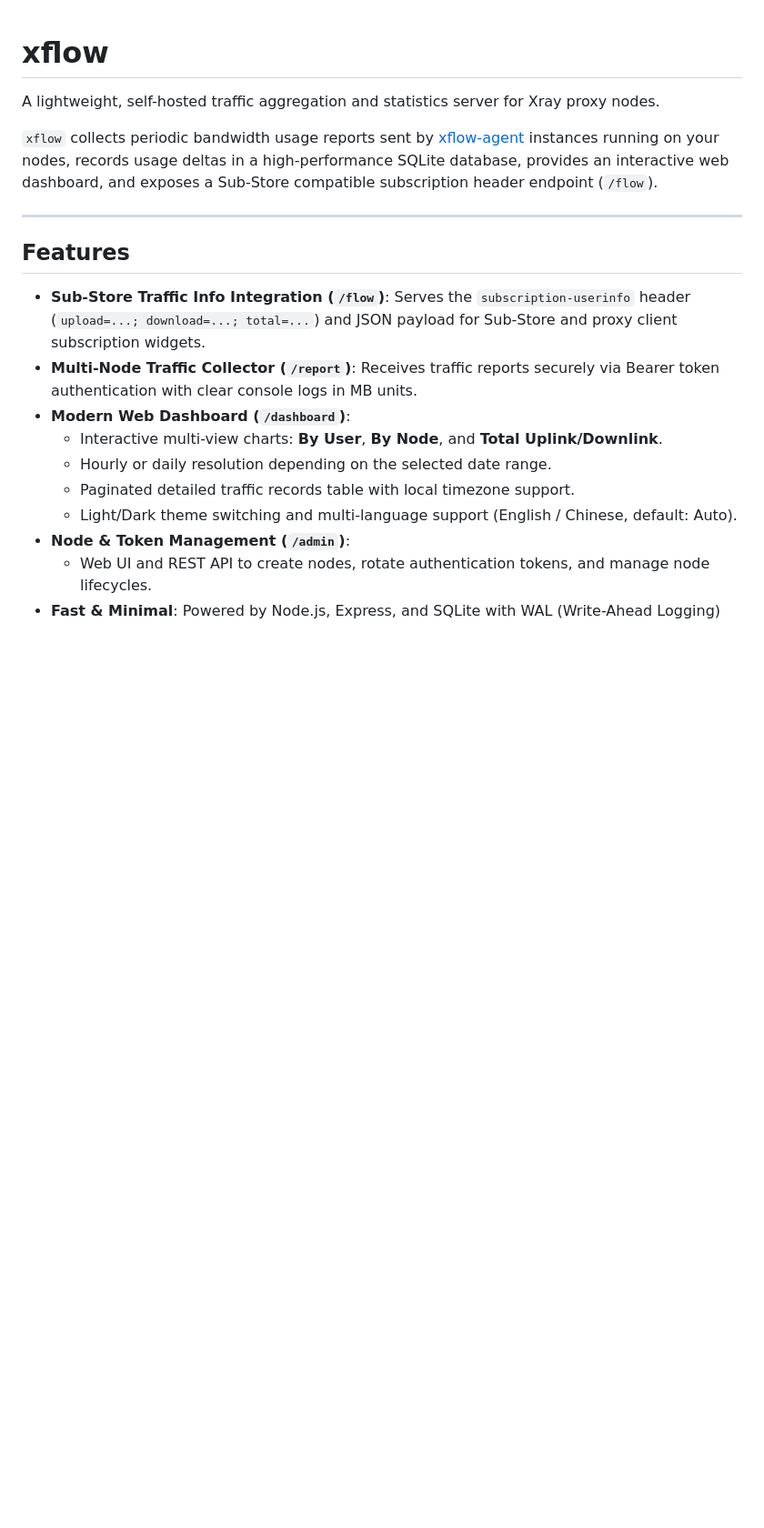
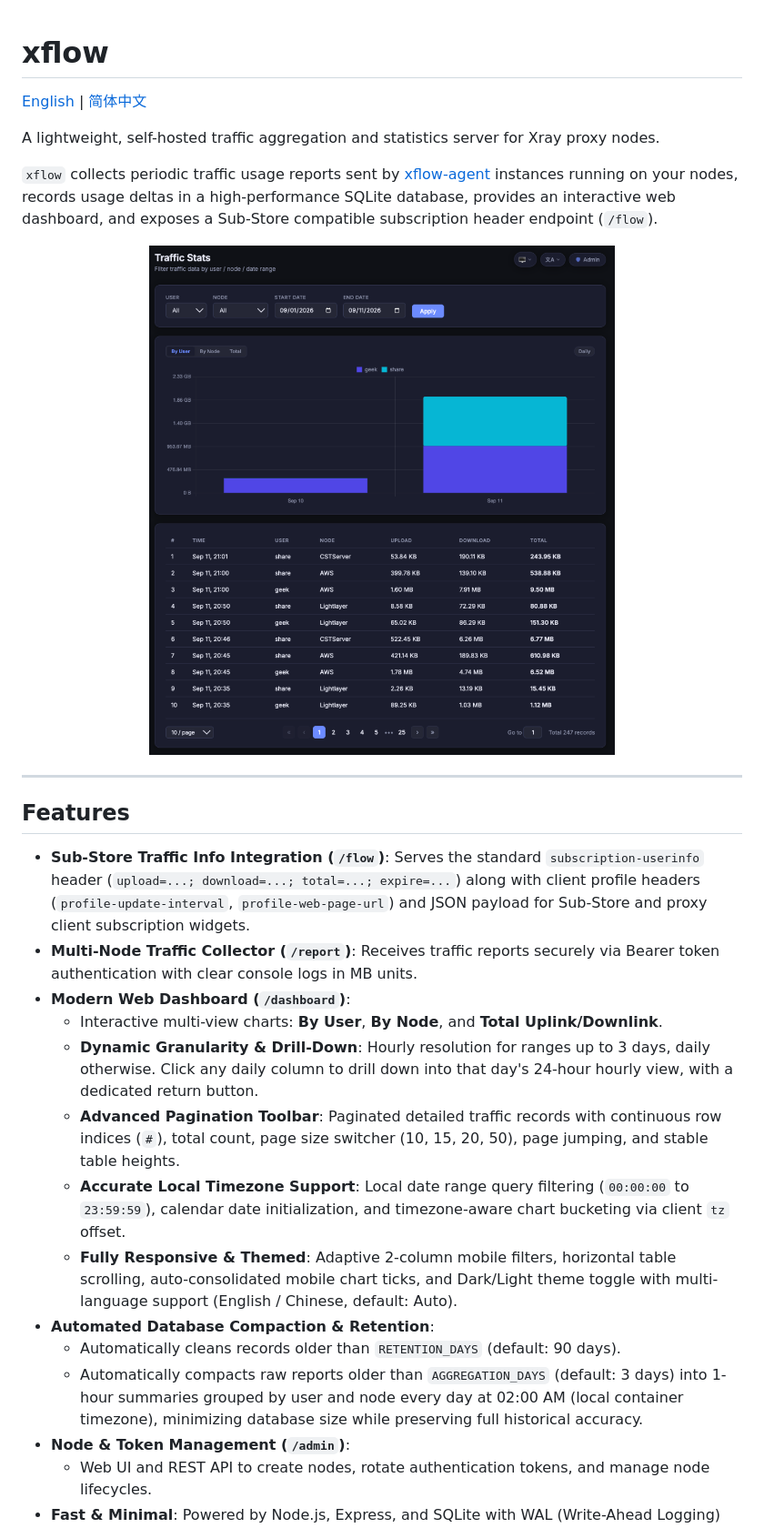
Before and after one commit to geekotaku/xflow, a Markdown page: README.md, the part around the change printed below. Shown: that part at 91% size. Rendered like a GitHub page; pictures changed too: docs/dashboard.png (added); blank space fills up the shorter version.

Commit message:
docs: update README, add Chinese documentation and dashboard previews

```diff
--- a/README.md
+++ b/README.md
@@ -1,20 +1,30 @@
 # xflow
+
+[English](README.md) | [简体中文](README_zh-CN.md)
 
 A lightweight, self-hosted traffic aggregation and statistics server for Xray proxy nodes.
 
-`xflow` collects periodic bandwidth usage reports sent by [xflow-agent](./agent) instances running on your nodes, records usage deltas in a high-performance SQLite database, provides an interactive web dashboard, and exposes a Sub-Store compatible subscription header endpoint (`/flow`).
+`xflow` collects periodic traffic usage reports sent by [xflow-agent](./agent) instances running on your nodes, records usage deltas in a high-performance SQLite database, provides an interactive web dashboard, and exposes a Sub-Store compatible subscription header endpoint (`/flow`).
+
+<p align="center">
+  <img src="./docs/dashboard.png" alt="xflow Dashboard" width="100%" />
+</p>
 
 ---
 
 ## Features
 
-- **Sub-Store Traffic Info Integration (`/flow`)**: Serves the `subscription-userinfo` header (`upload=...; download=...; total=...`) and JSON payload for Sub-Store and proxy client subscription widgets.
+- **Sub-Store Traffic Info Integration (`/flow`)**: Serves the standard `subscription-userinfo` header (`upload=...; download=...; total=...; expire=...`) along with client profile headers (`profile-update-interval`, `profile-web-page-url`) and JSON payload for Sub-Store and proxy client subscription widgets.
 - **Multi-Node Traffic Collector (`/report`)**: Receives traffic reports securely via Bearer token authentication with clear console logs in MB units.
 - **Modern Web Dashboard (`/dashboard`)**:
   - Interactive multi-view charts: **By User**, **By Node**, and **Total Uplink/Downlink**.
-  - Hourly or daily resolution depending on the selected date range.
-  - Paginated detailed traffic records table with local timezone support.
-  - Light/Dark theme switching and multi-language support (English / Chinese, default: Auto).
+  - **Dynamic Granularity & Drill-Down**: Hourly resolution for ranges up to 3 days, daily otherwise. Click any daily column to drill down into that day's 24-hour hourly view, with a dedicated return button.
+  - **Advanced Pagination Toolbar**: Paginated detailed traffic records with continuous row indices (`#`), total count, page size switcher (10, 15, 20, 50), page jumping, and stable table heights.
+  - **Accurate Local Timezone Support**: Local date range query filtering (`00:00:00` to `23:59:59`), calendar date initialization, and timezone-aware chart bucketing via client `tz` offset.
+  - **Fully Responsive & Themed**: Adaptive 2-column mobile filters, horizontal table scrolling, auto-consolidated mobile chart ticks, and Dark/Light theme toggle with multi-language support (English / Chinese, default: Auto).
+- **Automated Database Compaction & Retention**:
+  - Automatically cleans records older than `RETENTION_DAYS` (default: 90 days).
+  - Automatically compacts raw reports older than `AGGREGATION_DAYS` (default: 3 days) into 1-hour summaries grouped by user and node every day at 02:00 AM (local container timezone), minimizing database size while preserving full historical accuracy.
 - **Node & Token Management (`/admin`)**:
   - Web UI and REST API to create nodes, rotate authentication tokens, and manage node lifecycles.
 - **Fast & Minimal**: Powered by Node.js, Express, and SQLite with WAL (Write-Ahead Logging) enabled.
```
Also changed, not shown: other parts of README.md (+51 -17 lines), CHANGELOG.md (+4 -0 lines), README_zh-CN.md (added, +273 -0 lines), agent/README.md (+4 -4 lines), docs/dashboard_zh-CN.png (added).
